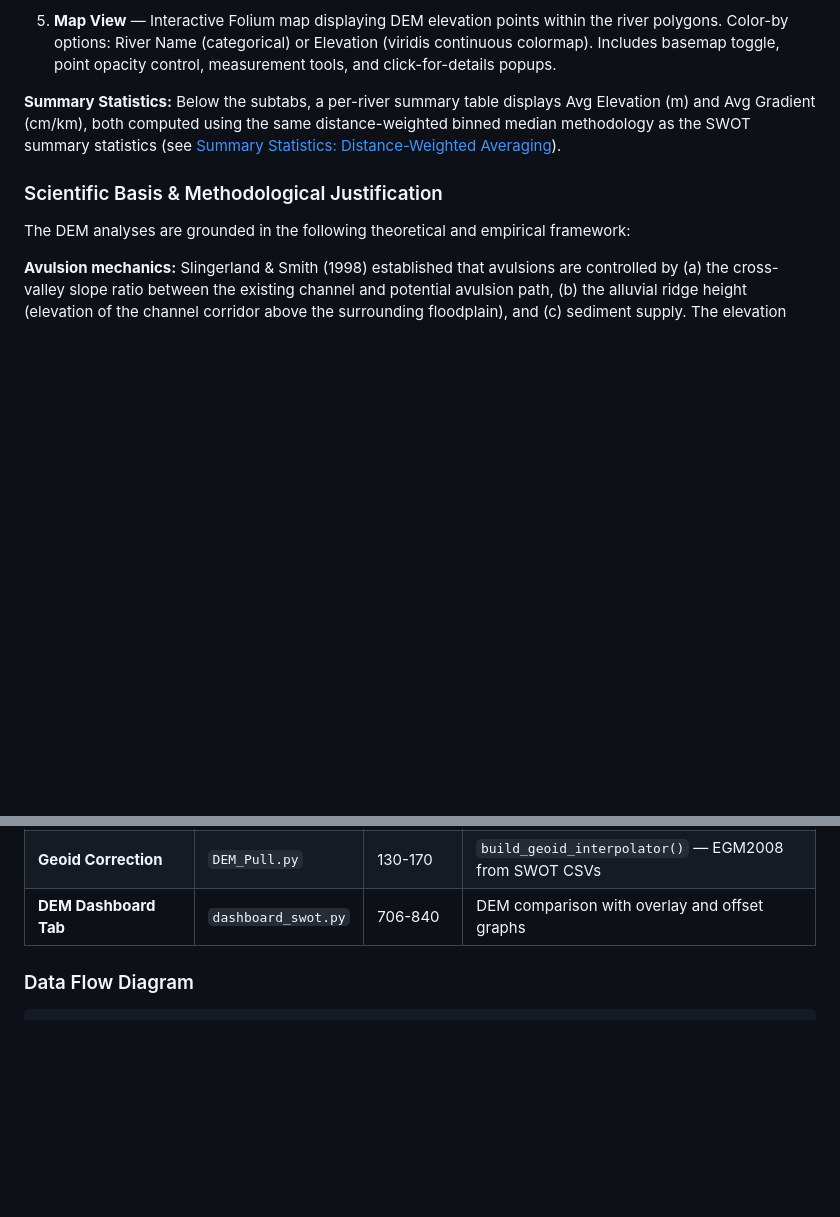
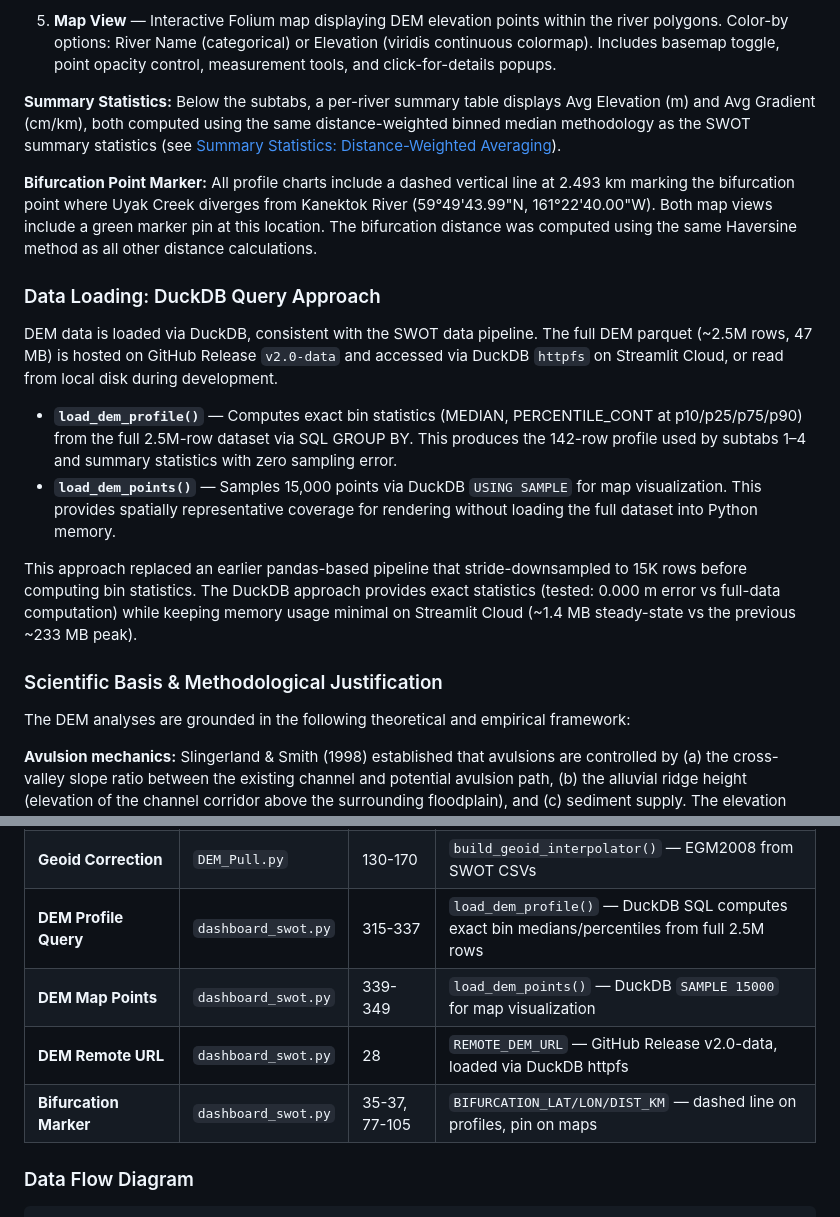
Before and after one commit to lukestork839/SWOT_Dashboard, a Markdown page: SCIENTIFIC_METHODOLOGY.md, 2 parts joined by grey strips. GitHub-like rendering; blank space fills up the shorter version.

```diff
--- a/SCIENTIFIC_METHODOLOGY.md
+++ b/SCIENTIFIC_METHODOLOGY.md
@@ -948,6 +948,17 @@ The DEM Data tab contains five subtabs:
 
 **Summary Statistics:** Below the subtabs, a per-river summary table displays Avg Elevation (m) and Avg Gradient (cm/km), both computed using the same distance-weighted binned median methodology as the SWOT summary statistics (see [Summary Statistics: Distance-Weighted Averaging](#summary-statistics-distance-weighted-averaging)).
 
+**Bifurcation Point Marker:** All profile charts include a dashed vertical line at 2.493 km marking the bifurcation point where Uyak Creek diverges from Kanektok River (59°49'43.99"N, 161°22'40.00"W). Both map views include a green marker pin at this location. The bifurcation distance was computed using the same Haversine method as all other distance calculations.
+
+### Data Loading: DuckDB Query Approach
+
+DEM data is loaded via DuckDB, consistent with the SWOT data pipeline. The full DEM parquet (~2.5M rows, 47 MB) is hosted on GitHub Release `v2.0-data` and accessed via DuckDB `httpfs` on Streamlit Cloud, or read from local disk during development.
+
+- **`load_dem_profile()`** — Computes exact bin statistics (MEDIAN, PERCENTILE_CONT at p10/p25/p75/p90) from the full 2.5M-row dataset via SQL GROUP BY. This produces the 142-row profile used by subtabs 1–4 and summary statistics with zero sampling error.
+- **`load_dem_points()`** — Samples 15,000 points via DuckDB `USING SAMPLE` for map visualization. This provides spatially representative coverage for rendering without loading the full dataset into Python memory.
+
+This approach replaced an earlier pandas-based pipeline that stride-downsampled to 15K rows before computing bin statistics. The DuckDB approach provides exact statistics (tested: 0.000 m error vs full-data computation) while keeping memory usage minimal on Streamlit Cloud (~1.4 MB steady-state vs the previous ~233 MB peak).
+
 ### Scientific Basis & Methodological Justification
 
 The DEM analyses are grounded in the following theoretical and empirical framework:
@@ -1000,7 +1011,10 @@ The DEM analyses are grounded in the following theoretical and empirical framewo
 | **DEM Export (GEE)** | `DEM_Pull.py` | 56-84 | `export_dem_from_gee()` — ArcticDEM V4 via `getDownloadURL()` |
 | **DEM Polygon Sampling** | `DEM_Pull.py` | 87-127 | `sample_dem_within_polygons()` — rasterio mask per river |
 | **Geoid Correction** | `DEM_Pull.py` | 130-170 | `build_geoid_interpolator()` — EGM2008 from SWOT CSVs |
-| **DEM Dashboard Tab** | `dashboard_swot.py` | 706-840 | DEM comparison with overlay and offset graphs |
+| **DEM Profile Query** | `dashboard_swot.py` | 315-337 | `load_dem_profile()` — DuckDB SQL computes exact bin medians/percentiles from full 2.5M rows |
+| **DEM Map Points** | `dashboard_swot.py` | 339-349 | `load_dem_points()` — DuckDB `SAMPLE 15000` for map visualization |
+| **DEM Remote URL** | `dashboard_swot.py` | 28 | `REMOTE_DEM_URL` — GitHub Release v2.0-data, loaded via DuckDB httpfs |
+| **Bifurcation Marker** | `dashboard_swot.py` | 35-37, 77-105 | `BIFURCATION_LAT/LON/DIST_KM` — dashed line on profiles, pin on maps |
 
 ### Data Flow Diagram
 
```
Also changed, not shown: README.md (+11 -2 lines), SWOT_Processing_Documentation.md (+14 -0 lines).
